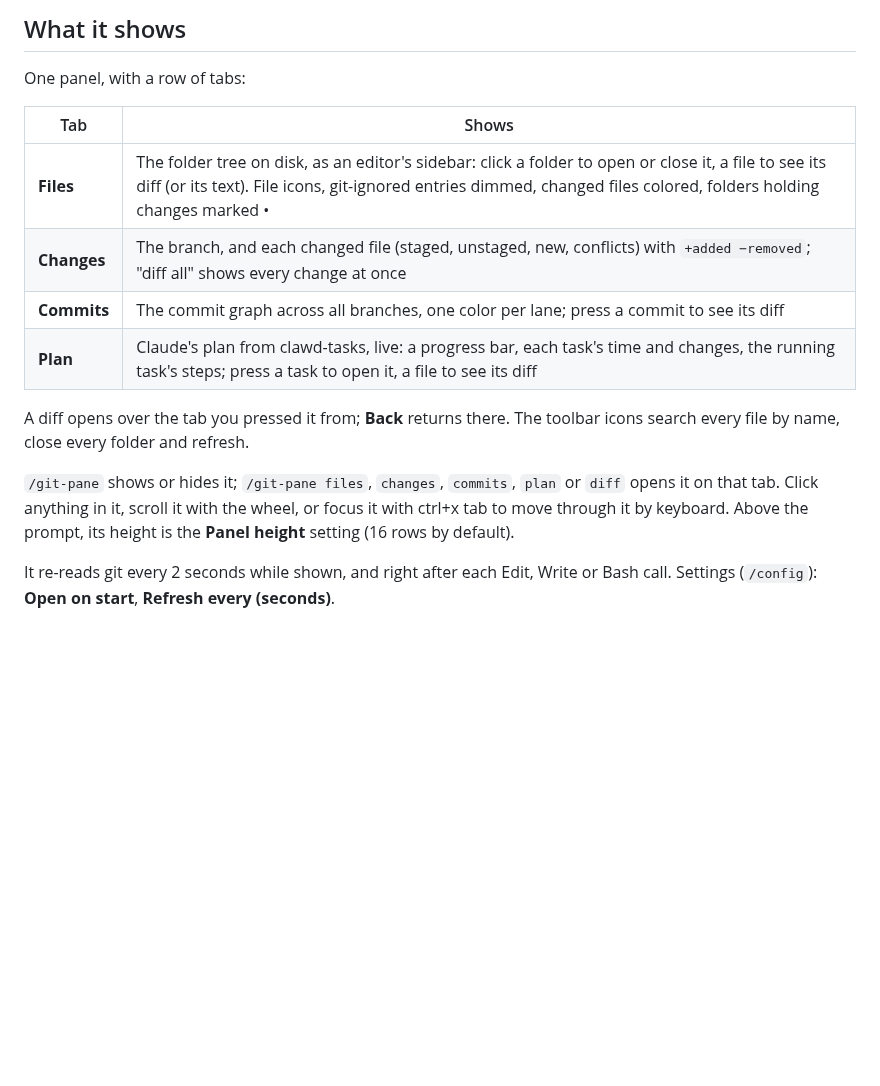
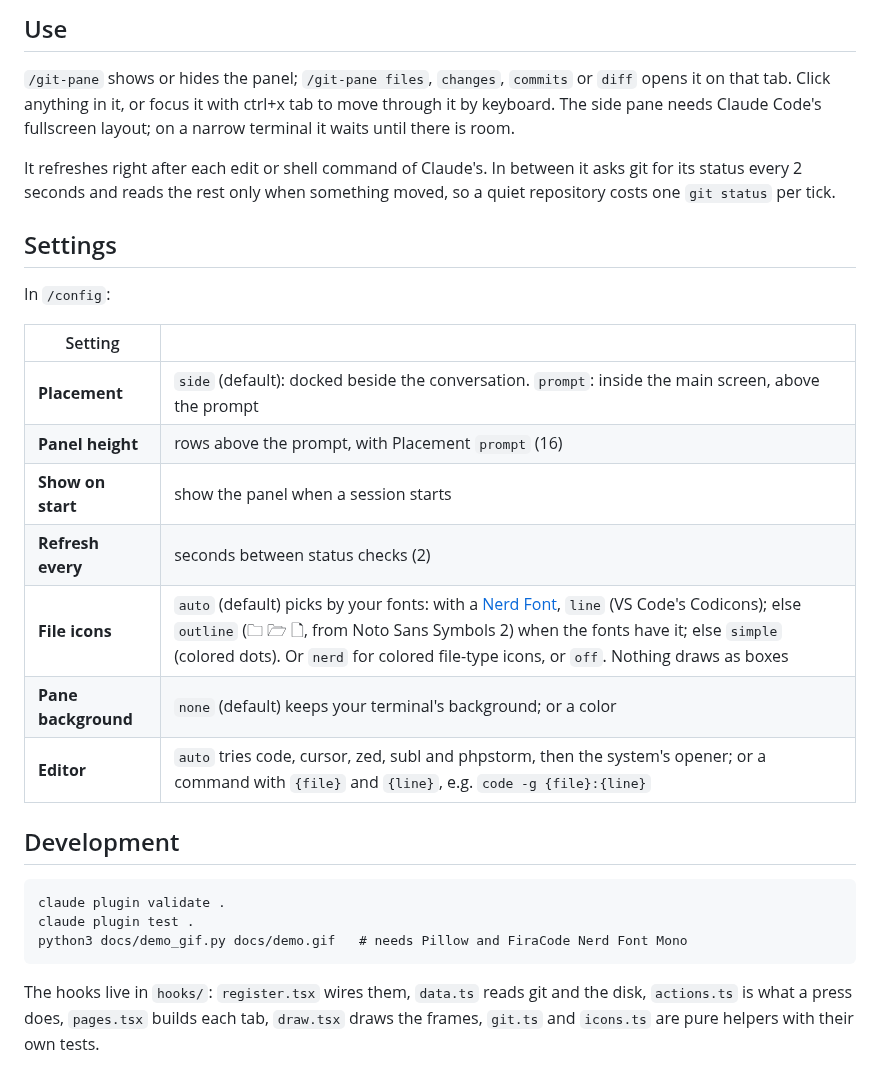
Before and after one commit to itsomidho/clawd-git, a Markdown page: README.md, the part around one of its changes. Drawn GitHub-style; blank space fills up the shorter version.

````diff
--- a/README.md
+++ b/README.md
@@ -16,17 +44,30 @@ The Plan tab reads [clawd-tasks](https://github.com/itsomidho/clawd-tasks), from
 
-## What it shows
+## Use
 
-One panel, with a row of tabs:
+`/git-pane` shows or hides the panel; `/git-pane files`, `changes`, `commits` or `diff` opens it on that tab. Click anything in it, or focus it with ctrl+x tab to move through it by keyboard. The side pane needs Claude Code's fullscreen layout; on a narrow terminal it waits until there is room.
 
-| Tab | Shows |
+It refreshes right after each edit or shell command of Claude's. In between it asks git for its status every 2 seconds and reads the rest only when something moved, so a quiet repository costs one `git status` per tick.
+
+## Settings
+
+In `/config`:
+
+| Setting | |
 |---|---|
-| **Files** | The folder tree on disk, as an editor's sidebar: click a folder to open or close it, a file to see its diff (or its text). File icons, git-ignored entries dimmed, changed files colored, folders holding changes marked • |
-| **Changes** | The branch, and each changed file (staged, unstaged, new, conflicts) with `+added −removed`; "diff all" shows every change at once |
-| **Commits** | The commit graph across all branches, one color per lane; press a commit to see its diff |
-| **Plan** | Claude's plan from clawd-tasks, live: a progress bar, each task's time and changes, the running task's steps; press a task to open it, a file to see its diff |
+| **Placement** | `side` (default): docked beside the conversation. `prompt`: inside the main screen, above the prompt |
+| **Panel height** | rows above the prompt, with Placement `prompt` (16) |
+| **Show on start** | show the panel when a session starts |
+| **Refresh every** | seconds between status checks (2) |
+| **File icons** | `auto` (default) picks by your fonts: with a [Nerd Font](https://www.nerdfonts.com/), `line` (VS Code's Codicons); else `outline` (🗀 🗁 🗋, from Noto Sans Symbols 2) when the fonts have it; else `simple` (colored dots). Or `nerd` for colored file-type icons, or `off`. Nothing draws as boxes |
+| **Pane background** | `none` (default) keeps your terminal's background; or a color |
+| **Editor** | `auto` tries code, cursor, zed, subl and phpstorm, then the system's opener; or a command with `{file}` and `{line}`, e.g. `code -g {file}:{line}` |
 
-A diff opens over the tab you pressed it from; **Back** returns there. The toolbar icons search every file by name, close every folder and refresh.
+## Development
 
-`/git-pane` shows or hides it; `/git-pane files`, `changes`, `commits`, `plan` or `diff` opens it on that tab. Click anything in it, scroll it with the wheel, or focus it with ctrl+x tab to move through it by keyboard. Above the prompt, its height is the **Panel height** setting (16 rows by default).
+```
+claude plugin validate .
+claude plugin test .
+python3 docs/demo_gif.py docs/demo.gif   # needs Pillow and FiraCode Nerd Font Mono
+```
 
-It re-reads git every 2 seconds while shown, and right after each Edit, Write or Bash call. Settings (`/config`): **Open on start**, **Refresh every (seconds)**.
+The hooks live in `hooks/`: `register.tsx` wires them, `data.ts` reads git and the disk, `actions.ts` is what a press does, `pages.tsx` builds each tab, `draw.tsx` draws the frames, `git.ts` and `icons.ts` are pure helpers with their own tests.
````
Also changed, not shown: other parts of README.md (+30 -2 lines), docs/demo.gif (added), 10 other files.
